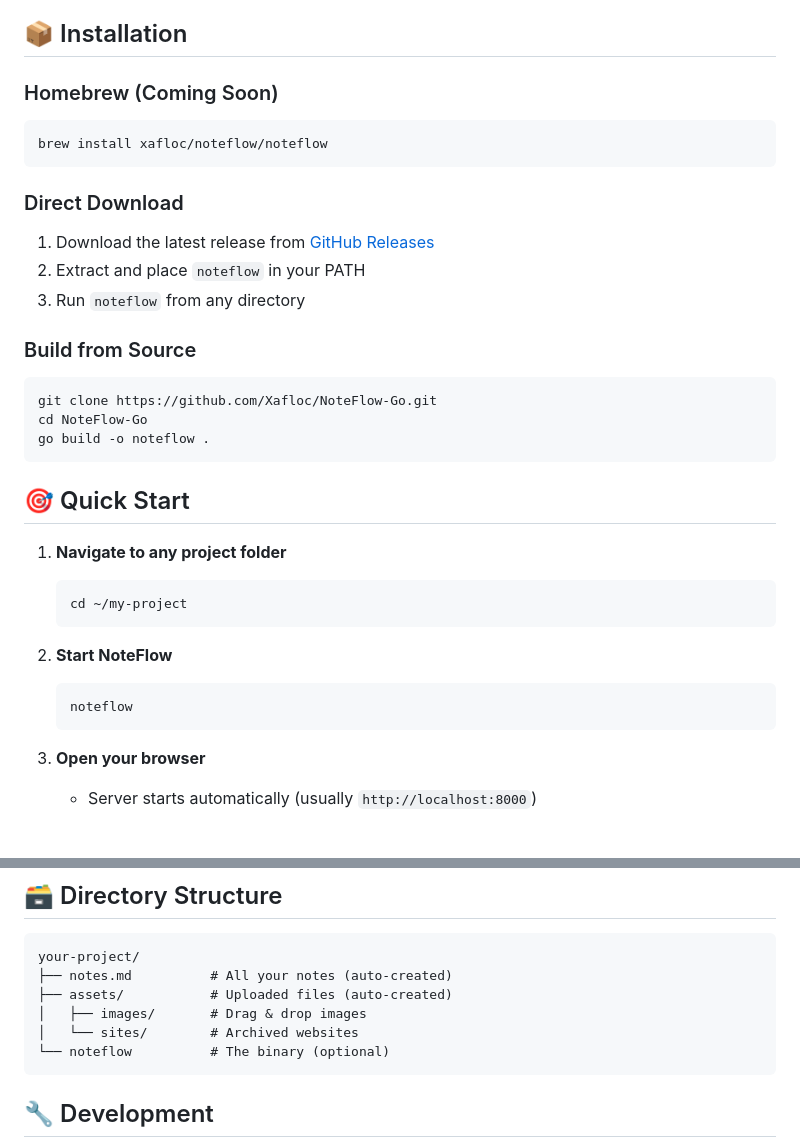
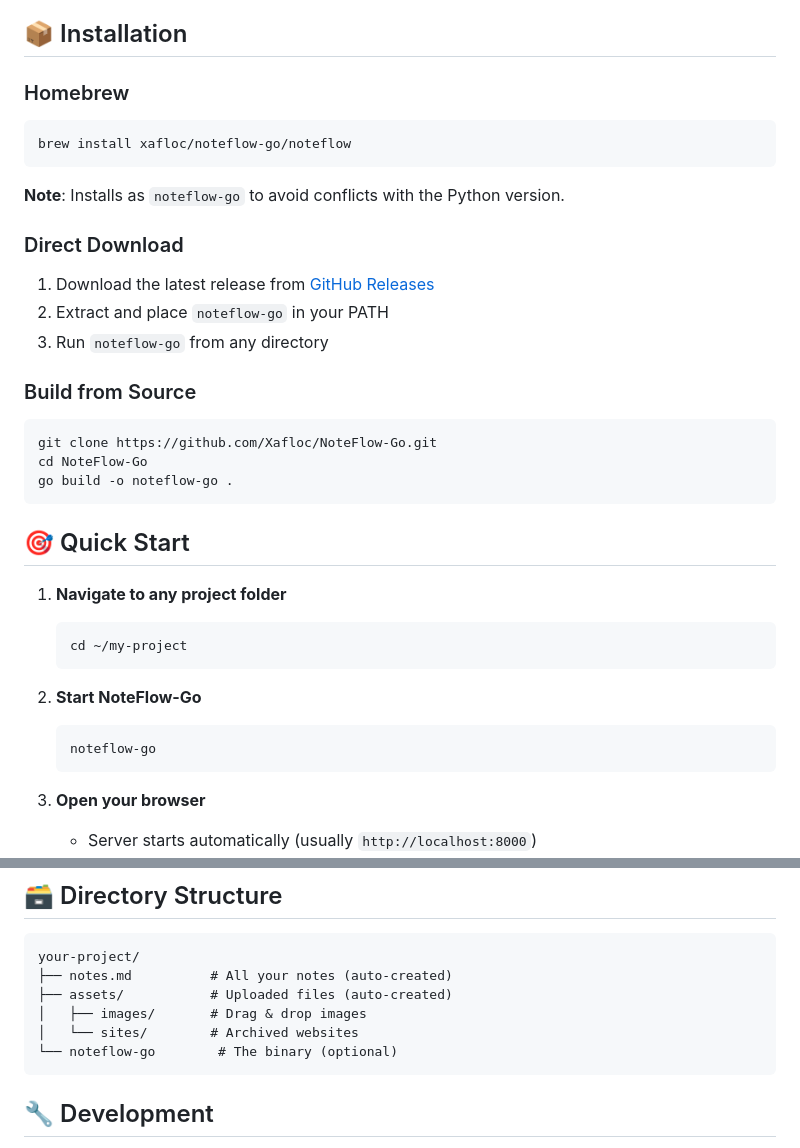
Before and after one commit to Xafloc/NoteFlow-Go, a Markdown page: README.md, 2 parts joined by grey strips. GitHub-like rendering; blank space fills up the shorter version.

Commit message:
docs: Update README to reflect noteflow-go binary name
Changes:
- Updated Homebrew installation command and tap name
- Changed all binary references from 'noteflow' to 'noteflow-go'
- Added note about avoiding conflicts with Python version
- Updated build instructions and quick start guide

````diff
--- a/README.md
+++ b/README.md
@@ -26,21 +26,23 @@ A fast, lightweight, cross-platform note-taking application with markdown suppor
 
 ## 📦 Installation
 
-### Homebrew (Coming Soon)
+### Homebrew
 ```bash
-brew install xafloc/noteflow/noteflow
+brew install xafloc/noteflow-go/noteflow
 ```
+
+**Note**: Installs as `noteflow-go` to avoid conflicts with the Python version.
 
 ### Direct Download
 1. Download the latest release from [GitHub Releases](https://github.com/Xafloc/NoteFlow-Go/releases)
-2. Extract and place `noteflow` in your PATH
-3. Run `noteflow` from any directory
+2. Extract and place `noteflow-go` in your PATH
+3. Run `noteflow-go` from any directory
 
 ### Build from Source
 ```bash
 git clone https://github.com/Xafloc/NoteFlow-Go.git
 cd NoteFlow-Go
-go build -o noteflow .
+go build -o noteflow-go .
 ```
 
 ## 🎯 Quick Start
@@ -50,9 +52,9 @@ go build -o noteflow .
    cd ~/my-project
    ```
 
-2. **Start NoteFlow**
+2. **Start NoteFlow-Go**
    ```bash
-   noteflow
+   noteflow-go
    ```
 
 3. **Open your browser**
@@ -117,7 +119,7 @@ your-project/
 ├── assets/           # Uploaded files (auto-created)
 │   ├── images/       # Drag & drop images
 │   └── sites/        # Archived websites
-└── noteflow          # The binary (optional)
+└── noteflow-go        # The binary (optional)
 ```
 
 ## 🔧 Development
````
